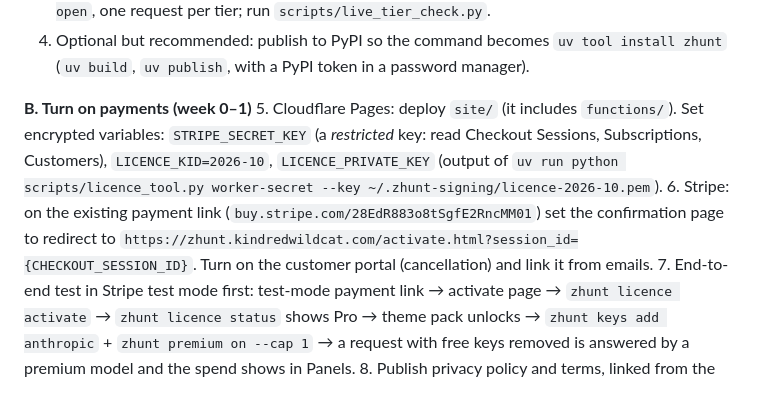
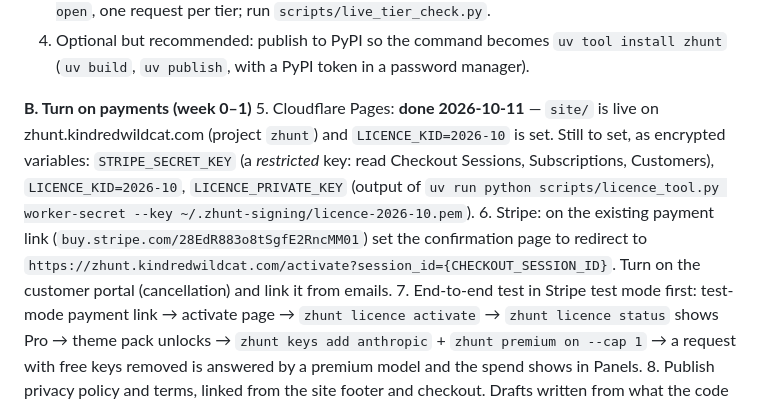
Before and after one commit to loopeywho/zhunt, a Markdown page: docs/LAUNCH.md, the part around the change. Rendered like a GitHub page.

Commit message:
docs: site deployed to Cloudflare Pages; use /activate as the Stripe success URL
Co-Authored-By: Claude Opus 5.5 <noreply@anthropic.com>

```diff
--- a/docs/LAUNCH.md
+++ b/docs/LAUNCH.md
@@ -103,13 +103,14 @@ Owner = you unless marked. Order matters.
    zhunt` (`uv build`, `uv publish`, with a PyPI token in a password manager).
 
 **B. Turn on payments (week 0–1)**
-5. Cloudflare Pages: deploy `site/` (it includes `functions/`). Set encrypted variables:
+5. Cloudflare Pages: **done 2026-10-11** — `site/` is live on zhunt.kindredwildcat.com
+   (project `zhunt`) and `LICENCE_KID=2026-10` is set. Still to set, as encrypted variables:
    `STRIPE_SECRET_KEY` (a *restricted* key: read Checkout Sessions, Subscriptions,
    Customers), `LICENCE_KID=2026-10`, `LICENCE_PRIVATE_KEY` (output of
    `uv run python scripts/licence_tool.py worker-secret --key ~/.zhunt-signing/licence-2026-10.pem`).
 6. Stripe: on the existing payment link (`buy.stripe.com/28EdR883o8tSgfE2RncMM01`) set the
    confirmation page to redirect to
-   `https://zhunt.kindredwildcat.com/activate.html?session_id={CHECKOUT_SESSION_ID}`.
+   `https://zhunt.kindredwildcat.com/activate?session_id={CHECKOUT_SESSION_ID}`.
    Turn on the customer portal (cancellation) and link it from emails.
 7. End-to-end test in Stripe test mode first: test-mode payment link → activate page →
    `zhunt licence activate` → `zhunt licence status` shows Pro → theme pack unlocks →
```
